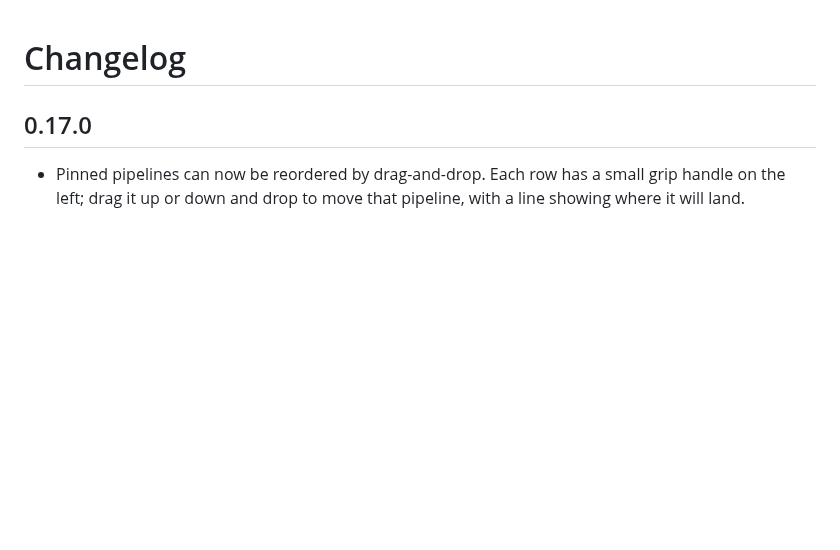
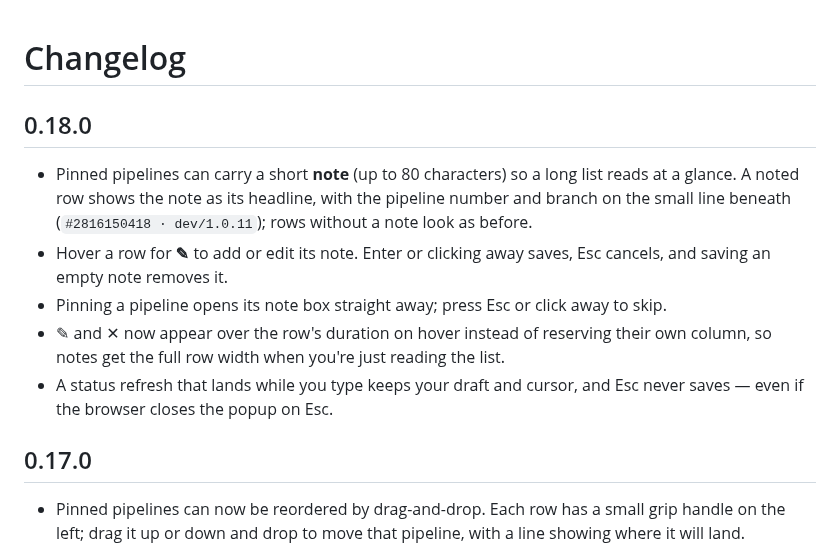
Before and after one commit to nuwanprabhath/gitlab-navigate, a Markdown page: CHANGELOG.md, the part around the change. Rendered like a GitHub page; blank space fills up the shorter version.

```diff
--- a/CHANGELOG.md
+++ b/CHANGELOG.md
@@ -1,4 +1,19 @@
 # Changelog
+
+## 0.18.0
+
+- Pinned pipelines can carry a short **note** (up to 80 characters) so a long list
+  reads at a glance. A noted row shows the note as its headline, with the pipeline
+  number and branch on the small line beneath (`#2816150418 · dev/1.0.11`); rows
+  without a note look as before.
+- Hover a row for **✎** to add or edit its note. Enter or clicking away saves, Esc
+  cancels, and saving an empty note removes it.
+- Pinning a pipeline opens its note box straight away; press Esc or click away to
+  skip.
+- ✎ and ✕ now appear over the row's duration on hover instead of reserving their own
+  column, so notes get the full row width when you're just reading the list.
+- A status refresh that lands while you type keeps your draft and cursor, and Esc
+  never saves — even if the browser closes the popup on Esc.
 
 ## 0.17.0
 
```
Also changed, not shown: README.md (+8 -1 lines), docs/popup-dark.png, docs/popup-light.png, 3 other files.
